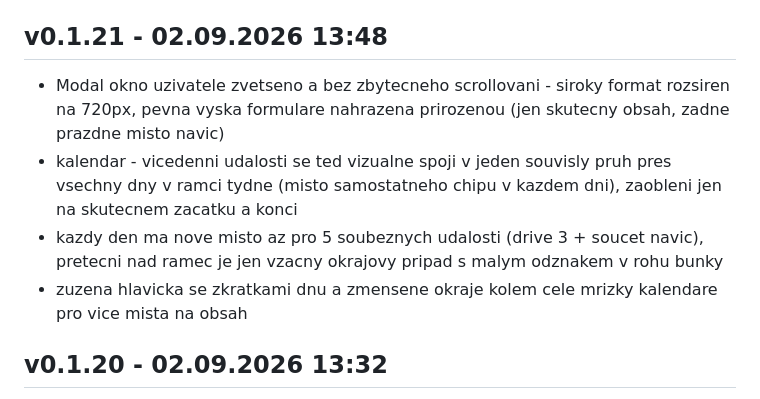
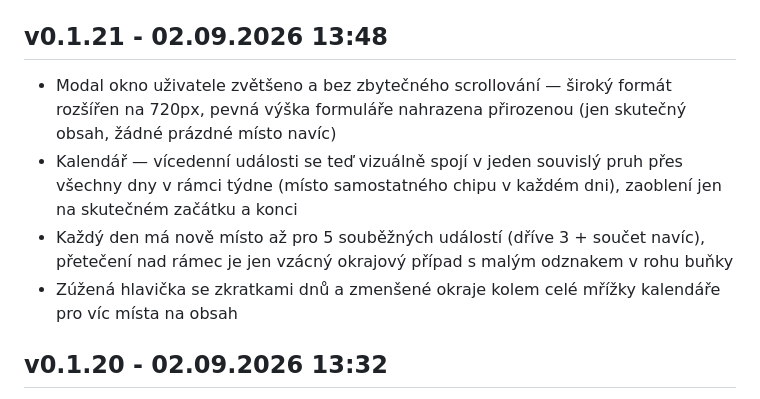
Before and after one commit to Radek-78/planovaci-kalendar, a Markdown page: CHANGELOG.md, the part around the change. Drawn GitHub-style.

Commit message:
Oprava diakritiky v záznamu changelogu pro v0.1.21
Co-Authored-By: Claude Sonnet 5 <noreply@anthropic.com>

```diff
--- a/CHANGELOG.md
+++ b/CHANGELOG.md
@@ -6,10 +6,10 @@ Záznamy zapisuje výhradně skript `tools/release.ps1` — needituj ručně,
 jinak se rozejde s verzí v `AAA_VERZE.html` a v `server/00_config.js`.
 
 ## v0.1.21 - 02.09.2026 13:48
-- Modal okno uzivatele zvetseno a bez zbytecneho scrollovani - siroky format rozsiren na 720px, pevna vyska formulare nahrazena prirozenou (jen skutecny obsah, zadne prazdne misto navic)
-- kalendar - vicedenni udalosti se ted vizualne spoji v jeden souvisly pruh pres vsechny dny v ramci tydne (misto samostatneho chipu v kazdem dni), zaobleni jen na skutecnem zacatku a konci
-- kazdy den ma nove misto az pro 5 soubeznych udalosti (drive 3 + soucet navic), pretecni nad ramec je jen vzacny okrajovy pripad s malym odznakem v rohu bunky
-- zuzena hlavicka se zkratkami dnu a zmensene okraje kolem cele mrizky kalendare pro vice mista na obsah
+- Modal okno uživatele zvětšeno a bez zbytečného scrollování — široký formát rozšířen na 720px, pevná výška formuláře nahrazena přirozenou (jen skutečný obsah, žádné prázdné místo navíc)
+- Kalendář — vícedenní události se teď vizuálně spojí v jeden souvislý pruh přes všechny dny v rámci týdne (místo samostatného chipu v každém dni), zaoblení jen na skutečném začátku a konci
+- Každý den má nově místo až pro 5 souběžných událostí (dříve 3 + součet navíc), přetečení nad rámec je jen vzácný okrajový případ s malým odznakem v rohu buňky
+- Zúžená hlavička se zkratkami dnů a zmenšené okraje kolem celé mřížky kalendáře pro víc místa na obsah
 
 ## v0.1.20 - 02.09.2026 13:32
 - Sloupec Akce u každého uživatele — tužka (editace všech údajů včetně role a organizace, e-mail už needitovatelný, je na něj navázaná historie událostí a komentářů) a koš (deaktivace, obnovitelná zpětnou ikonou u neaktivních)
```
